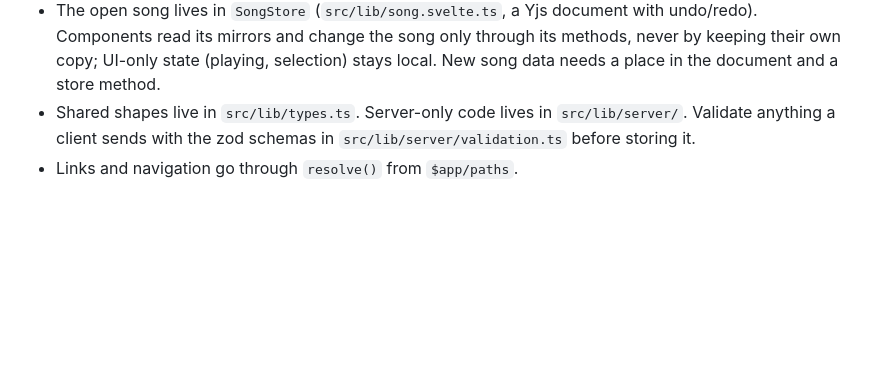
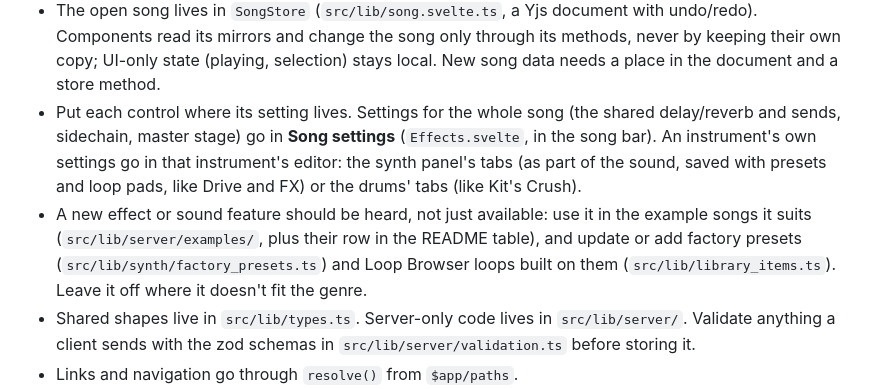
Before and after one commit to matthewsecrist/beatbox, a Markdown page: AGENTS.md, the part around the change. Drawn GitHub-style; blank space fills up the shorter version.

Commit message:
AGENTS.md: where settings go, and showing new effects off (#95)
* AGENTS.md: where global and instrument settings go

* AGENTS.md: show new effects off in examples, presets and loops

```diff
--- a/AGENTS.md
+++ b/AGENTS.md
@@ -15,6 +15,16 @@ See README.md for layout and commands.
   undo/redo). Components read its mirrors and change the song only through its
   methods, never by keeping their own copy; UI-only state (playing, selection) stays
   local. New song data needs a place in the document and a store method.
+- Put each control where its setting lives. Settings for the whole song (the shared
+  delay/reverb and sends, sidechain, master stage) go in **Song settings**
+  (`Effects.svelte`, in the song bar). An instrument's own settings go in that
+  instrument's editor: the synth panel's tabs (as part of the sound, saved with
+  presets and loop pads, like Drive and FX) or the drums' tabs (like Kit's Crush).
+- A new effect or sound feature should be heard, not just available: use it in the
+  example songs it suits (`src/lib/server/examples/`, plus their row in the README
+  table), and update or add factory presets (`src/lib/synth/factory_presets.ts`)
+  and Loop Browser loops built on them (`src/lib/library_items.ts`). Leave it off
+  where it doesn't fit the genre.
 - Shared shapes live in `src/lib/types.ts`. Server-only code lives in `src/lib/server/`.
   Validate anything a client sends with the zod schemas in `src/lib/server/validation.ts`
   before storing it.
```
